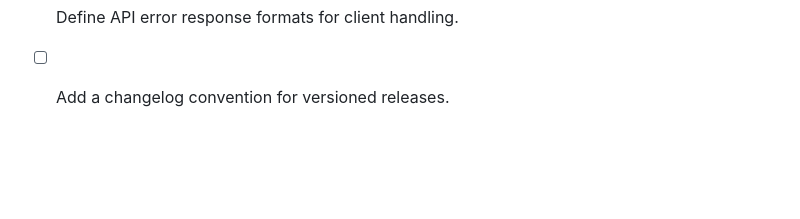
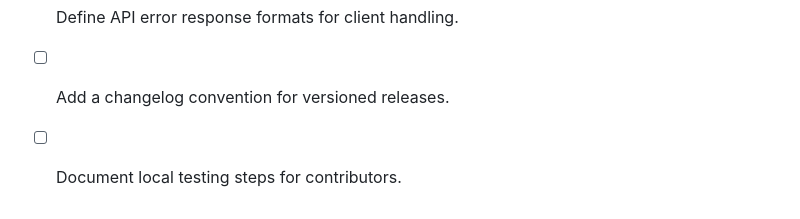
Before and after one commit to Atharva-ark06/Ocean-AI, a Markdown page: docs/ENGINEERING-ROADMAP.md, the part around the change. Drawn GitHub-style; blank space fills up the shorter version.

Commit message:
docs: roadmap — Document local testing steps for contributors.

```diff
--- a/docs/ENGINEERING-ROADMAP.md
+++ b/docs/ENGINEERING-ROADMAP.md
@@ -109,3 +109,5 @@ This checklist tracks potential improvements. Items are proposals until implemen
 - [ ] Define API error response formats for client handling.
 
 - [ ] Add a changelog convention for versioned releases.
+
+- [ ] Document local testing steps for contributors.
```
